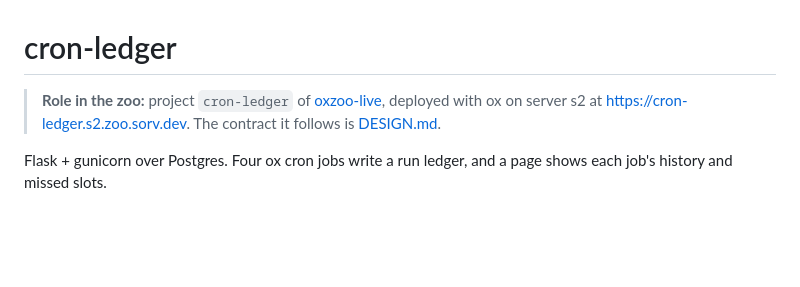
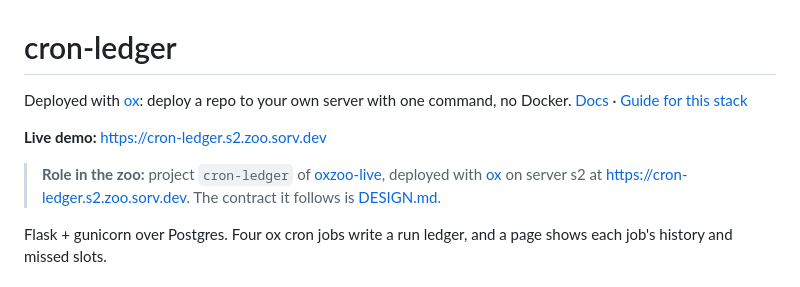
Before and after one commit to saurav-codes/oxzoo-live-cron-ledger, a Markdown page: README.md, the part around the change. GitHub-like rendering; blank space fills up the shorter version.

Commit message:
Link ox to deploywithox.com in the README
Co-Authored-By: Claude Opus 5.5 <noreply@anthropic.com>

```diff
--- a/README.md
+++ b/README.md
@@ -1,6 +1,10 @@
 # cron-ledger
 
-> **Role in the zoo:** project `cron-ledger` of [oxzoo-live](https://github.com/saurav-codes/oxzoo-live-control/blob/main/zoo/README.md#projects), deployed with ox on server s2 at https://cron-ledger.s2.zoo.sorv.dev. The contract it follows is [DESIGN.md](https://github.com/saurav-codes/oxzoo-live-control/blob/main/zoo/DESIGN.md).
+Deployed with [ox](https://deploywithox.com): deploy a repo to your own server with one command, no Docker. [Docs](https://deploywithox.com/docs) · [Guide for this stack](https://deploywithox.com/docs/guides/flask)
+
+**Live demo:** https://cron-ledger.s2.zoo.sorv.dev
+
+> **Role in the zoo:** project `cron-ledger` of [oxzoo-live](https://github.com/saurav-codes/oxzoo-live-control/blob/main/zoo/README.md#projects), deployed with [ox](https://deploywithox.com) on server s2 at https://cron-ledger.s2.zoo.sorv.dev. The contract it follows is [DESIGN.md](https://github.com/saurav-codes/oxzoo-live-control/blob/main/zoo/DESIGN.md).
 
 Flask + gunicorn over Postgres. Four ox cron jobs write a run ledger, and a
 page shows each job's history and missed slots.
```
